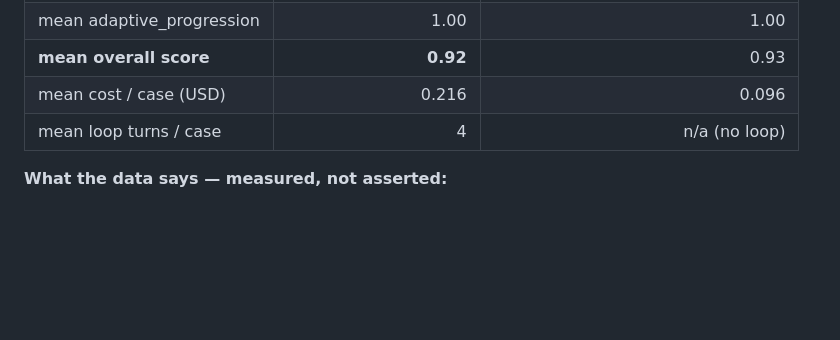
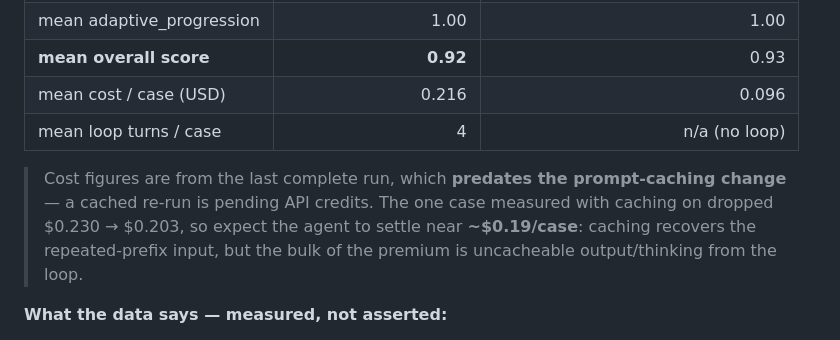
Before and after one commit to abhijeetgupta23/ai-agent-to-learn-faster-and-better, a Markdown page: README.md, the part around the change. Drawn GitHub-style; blank space fills up the shorter version.

Commit message:
docs: flag that README cost figures predate the caching change
The cost row is from the last complete (pre-cache) run; a cached re-run is
blocked on API credits. Add a footnote with the one measured caching data
point (~$0.19/case projected) so the table doesn't imply caching is already
reflected.

Co-Authored-By: Claude Opus 4.8 (1M context) <noreply@anthropic.com>

```diff
--- a/README.md
+++ b/README.md
@@ -245,6 +245,8 @@ Latest run — `claude-opus-4-8`, judges pinned to `claude-sonnet-4-6`, pass = a
 | mean cost / case (USD) | 0.216 | 0.096 |
 | mean loop turns / case | 4 | n/a (no loop) |
 
+> Cost figures are from the last complete run, which **predates the prompt-caching change** — a cached re-run is pending API credits. The one case measured with caching on dropped $0.230 → $0.203, so expect the agent to settle near **~$0.19/case**: caching recovers the repeated-prefix input, but the bulk of the premium is uncacheable output/thinking from the loop.
+
 **What the data says — measured, not asserted:**
 
 - **The agent matches the deterministic baseline on decision quality: 6/6, mean 0.92 vs 0.93** — a dead heat on these six cases under Opus 4.8. Letting the model own the loop costs nothing in correctness.
```
